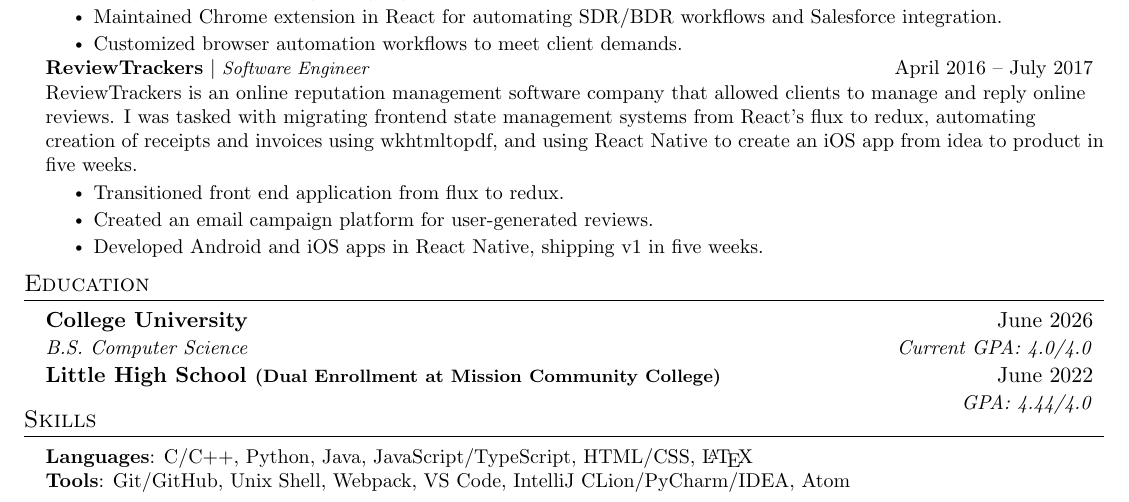
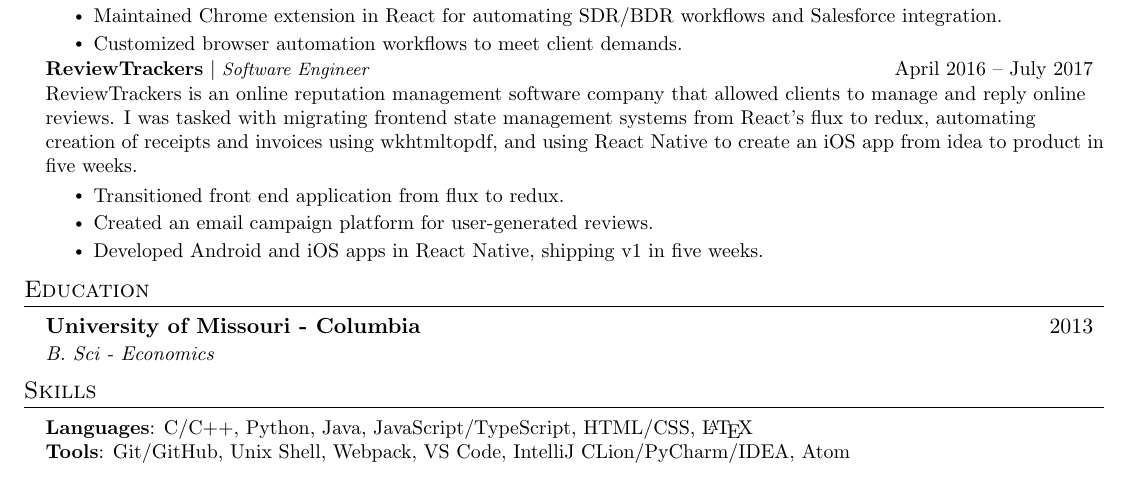
Before and after one commit to lucasrim/reesume-latex, a LaTeX CV (LucasRimResume.tex): part of page 1 of 2, cut so that both start at the same text. Compiled offline with pdfLaTeX.

Commit message:
Add Education

```diff
--- a/LucasRimResume.tex
+++ b/LucasRimResume.tex
@@ -202,14 +202,8 @@
 \section{Education}
   \resumeSubHeadingListStart
     \resumeSubheading
-      {College University}{June 2026}
-      {B.S. Computer Science}{Current GPA: 4.0/4.0}
-
-    \resumeSubheading
-      {Little High School \footnotesize{(Dual Enrollment at Mission Community College)}}{June 2022}
-      {}{GPA: 4.44/4.0}
-
-    \vspace{-10pt}
+      {University of Missouri - Columbia}{2013}
+      {B. Sci - Economics}{}
   \resumeSubHeadingListEnd
 
 % -------------------- SKILLS --------------------
```
